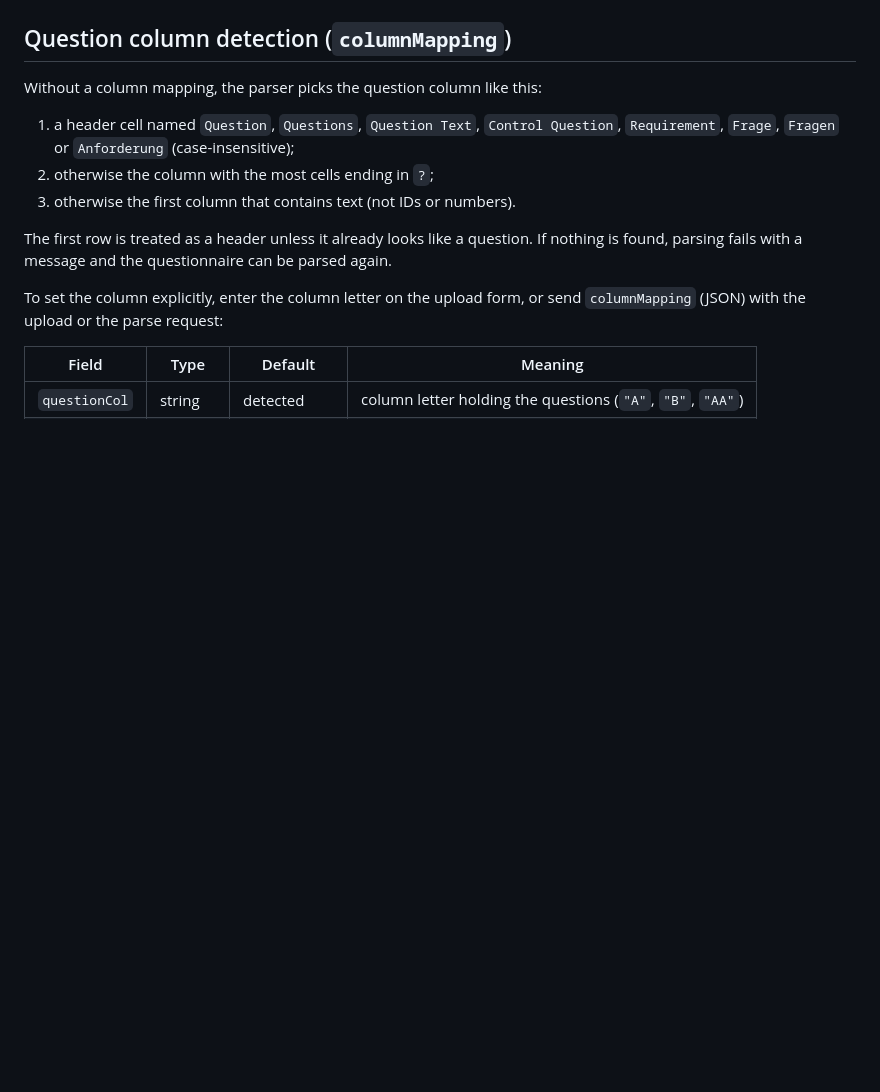
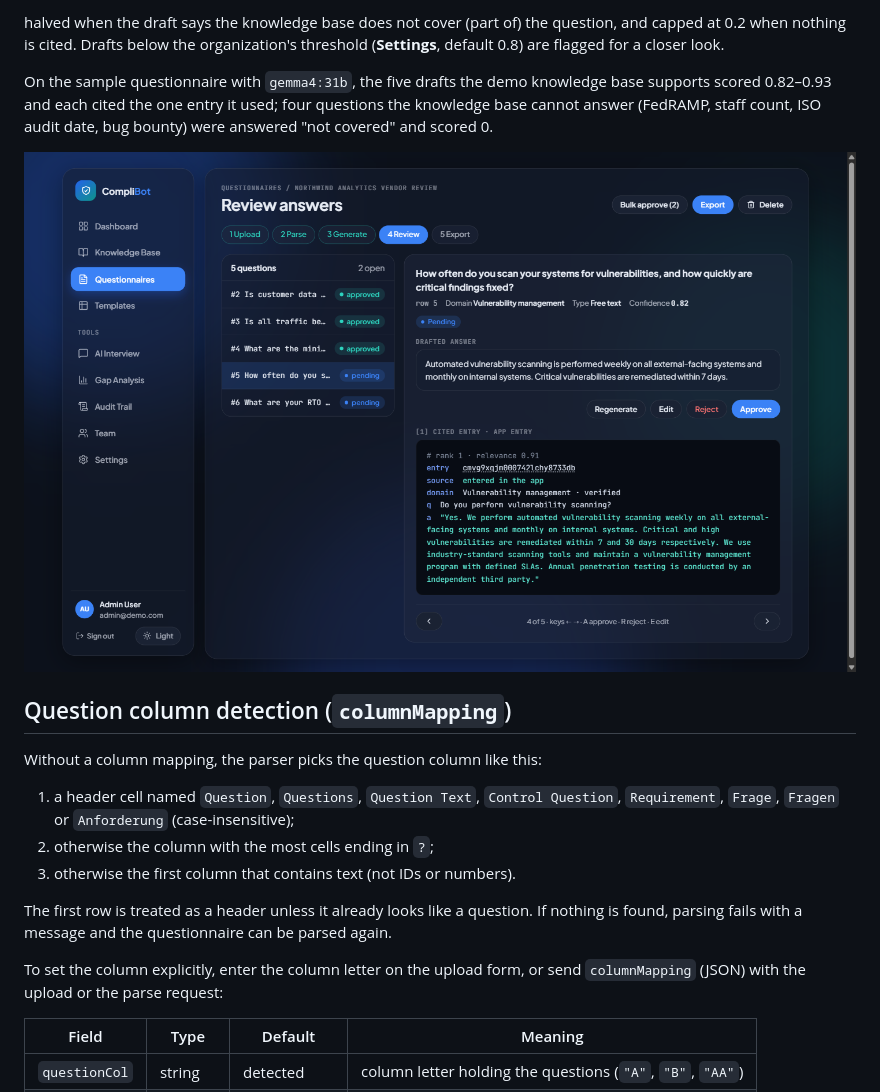
Before and after one commit to falshaw/complibot, a Markdown page: README.md, the part around one of its changes. Rendered like a GitHub page; pictures changed too: docs/review-dark.png (added); blank space fills up the shorter version.

```diff
--- a/README.md
+++ b/README.md
@@ -104,3 +134,8 @@ Stop with `docker compose down` (add `-v` to delete the database volume).
+halved when the draft says the knowledge base does not cover (part of) the question, and capped at 0.2 when nothing is cited. Drafts below the organization's threshold (**Settings**, default 0.8) are flagged for a closer look.
+
+On the sample questionnaire with `gemma4:31b`, the five drafts the demo knowledge base supports scored 0.82–0.93 and each cited the one entry it used; four questions the knowledge base cannot answer (FedRAMP, staff count, ISO audit date, bug bounty) were answered "not covered" and scored 0.
+
+![Answer review with confidence and the cited entry, dark theme](docs/review-dark.png)
 
 ## Question column detection (`columnMapping`)
 
```
Also changed, not shown: other parts of README.md (+52 -9 lines), docs/dashboard-light.png (added), docs/join-mobile-dark.png (added), docs/team-invite-light.png (added).
